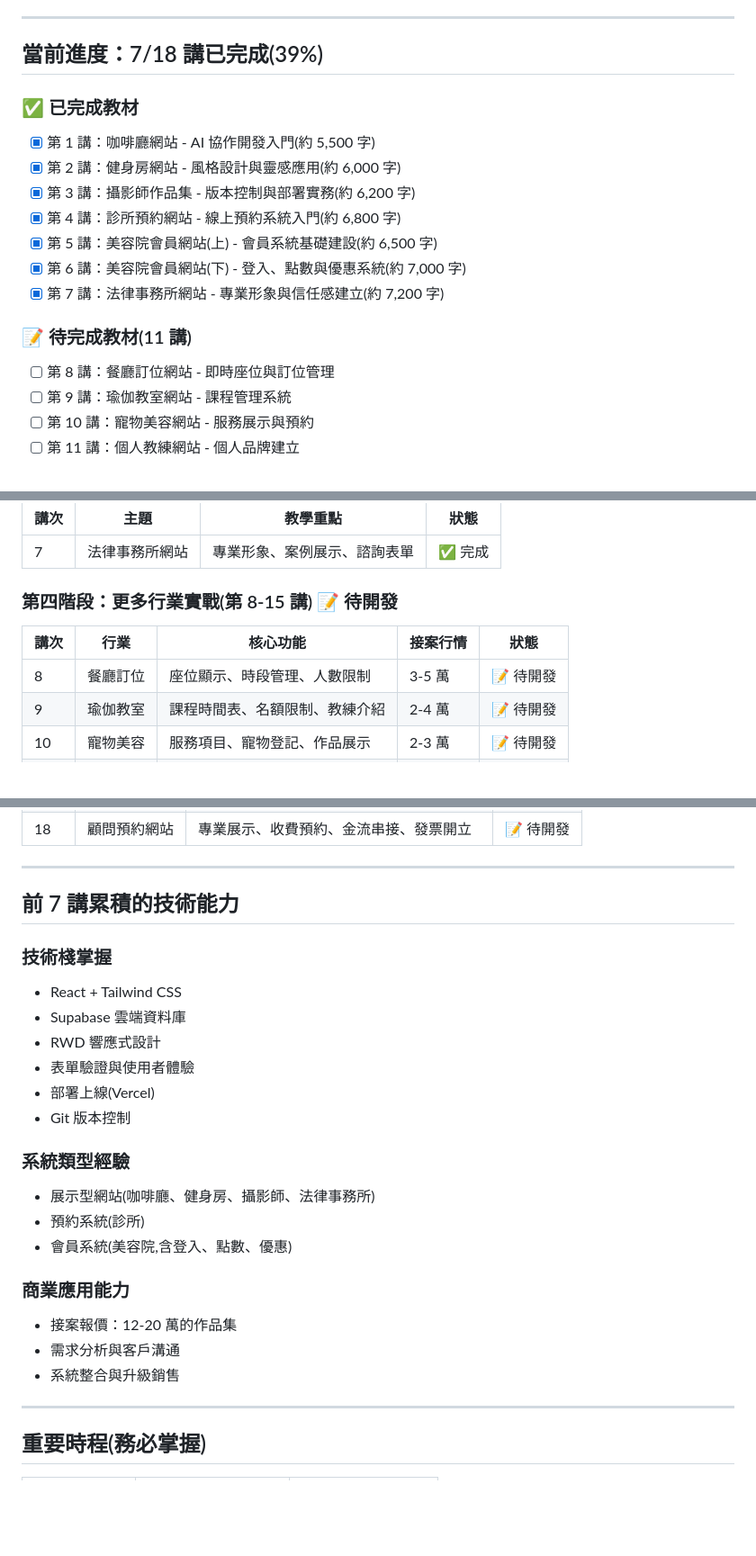
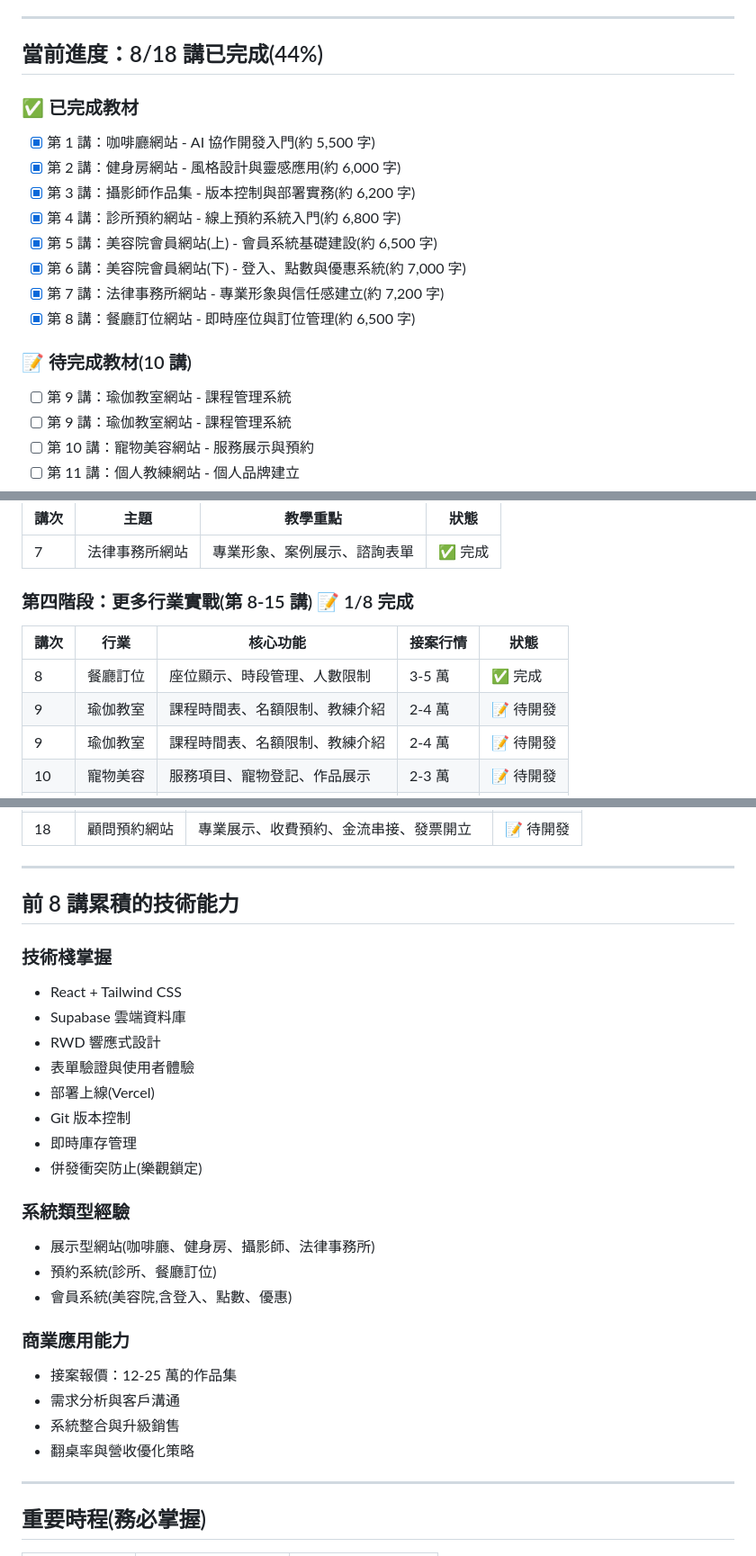
Before and after one commit to ThinkerCafe-tw/18-websites-18-weeks, a Markdown page: Claude.md, 3 parts joined by grey strips. Shown at 90% size. Drawn GitHub-style; blank space fills up the shorter version.

```diff
--- a/Claude.md
+++ b/Claude.md
@@ -13,7 +13,7 @@
 
 ---
 
-## 當前進度：7/18 講已完成(39%)
+## 當前進度：8/18 講已完成(44%)
 
 ### ✅ 已完成教材
 
@@ -24,10 +24,11 @@
 - [x] 第 5 講：美容院會員網站(上) - 會員系統基礎建設(約 6,500 字)
 - [x] 第 6 講：美容院會員網站(下) - 登入、點數與優惠系統(約 7,000 字)
 - [x] 第 7 講：法律事務所網站 - 專業形象與信任感建立(約 7,200 字)
+- [x] 第 8 講：餐廳訂位網站 - 即時座位與訂位管理(約 6,500 字)
 
-### 📝 待完成教材(11 講)
+### 📝 待完成教材(10 講)
 
-- [ ] 第 8 講：餐廳訂位網站 - 即時座位與訂位管理
+- [ ] 第 9 講：瑜伽教室網站 - 課程管理系統
 - [ ] 第 9 講：瑜伽教室網站 - 課程管理系統
 - [ ] 第 10 講：寵物美容網站 - 服務展示與預約
 - [ ] 第 11 講：個人教練網站 - 個人品牌建立
@@ -184,11 +185,12 @@ wc -w /Users/thinkercafe/Documents/18-websites-18-weeks/01-教材內容/第XX講
 |------|------|---------|------|
 | 7 | 法律事務所網站 | 專業形象、案例展示、諮詢表單 | ✅ 完成 |
 
-### 第四階段：更多行業實戰(第 8-15 講) 📝 待開發
+### 第四階段：更多行業實戰(第 8-15 講) 📝 1/8 完成
 
 | 講次 | 行業 | 核心功能 | 接案行情 | 狀態 |
 |------|------|---------|----------|------|
-| 8 | 餐廳訂位 | 座位顯示、時段管理、人數限制 | 3-5 萬 | 📝 待開發 |
+| 8 | 餐廳訂位 | 座位顯示、時段管理、人數限制 | 3-5 萬 | ✅ 完成 |
+| 9 | 瑜伽教室 | 課程時間表、名額限制、教練介紹 | 2-4 萬 | 📝 待開發 |
 | 9 | 瑜伽教室 | 課程時間表、名額限制、教練介紹 | 2-4 萬 | 📝 待開發 |
 | 10 | 寵物美容 | 服務項目、寵物登記、作品展示 | 2-3 萬 | 📝 待開發 |
 | 11 | 個人教練 | 認證展示、成功案例、預約諮詢 | 2-3 萬 | 📝 待開發 |
@@ -207,7 +209,7 @@ wc -w /Users/thinkercafe/Documents/18-websites-18-weeks/01-教材內容/第XX講
 
 ---
 
-## 前 7 講累積的技術能力
+## 前 8 講累積的技術能力
 
 ### 技術棧掌握
 - React + Tailwind CSS
@@ -216,16 +218,19 @@ wc -w /Users/thinkercafe/Documents/18-websites-18-weeks/01-教材內容/第XX講
 - 表單驗證與使用者體驗
 - 部署上線(Vercel)
 - Git 版本控制
+- 即時庫存管理
+- 併發衝突防止(樂觀鎖定)
 
 ### 系統類型經驗
 - 展示型網站(咖啡廳、健身房、攝影師、法律事務所)
-- 預約系統(診所)
+- 預約系統(診所、餐廳訂位)
 - 會員系統(美容院,含登入、點數、優惠)
 
 ### 商業應用能力
-- 接案報價：12-20 萬的作品集
+- 接案報價：12-25 萬的作品集
 - 需求分析與客戶溝通
 - 系統整合與升級銷售
+- 翻桌率與營收優化策略
 
 ---
 
```
Also changed, not shown: other parts of Claude.md (+3 -3 lines), README.md (+6 -5 lines).
